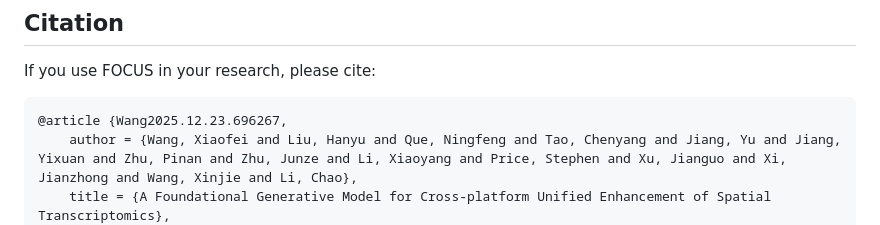
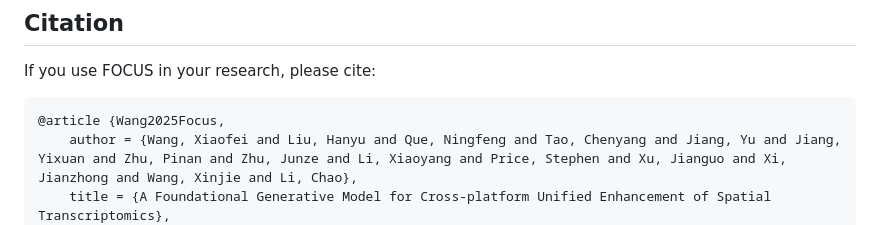
Before and after one commit to LHY1007/FOCUS, a Markdown page: README.md, the part around the change. GitHub-like rendering.

````diff
--- a/README.md
+++ b/README.md
@@ -191,7 +191,7 @@ FOCUS is evaluated using:
 If you use FOCUS in your research, please cite:
 
 ```bibtex
-@article {Wang2025.12.23.696267,
+@article {Wang2025Focus,
 	author = {Wang, Xiaofei and Liu, Hanyu and Que, Ningfeng and Tao, Chenyang and Jiang, Yu and Jiang, Yixuan and Zhu, Pinan and Zhu, Junze and Li, Xiaoyang and Price, Stephen and Xu, Jianguo and Xi, Jianzhong and Wang, Xinjie and Li, Chao},
 	title = {A Foundational Generative Model for Cross-platform Unified Enhancement of Spatial Transcriptomics},
 	elocation-id = {2025.12.23.696267},
````
